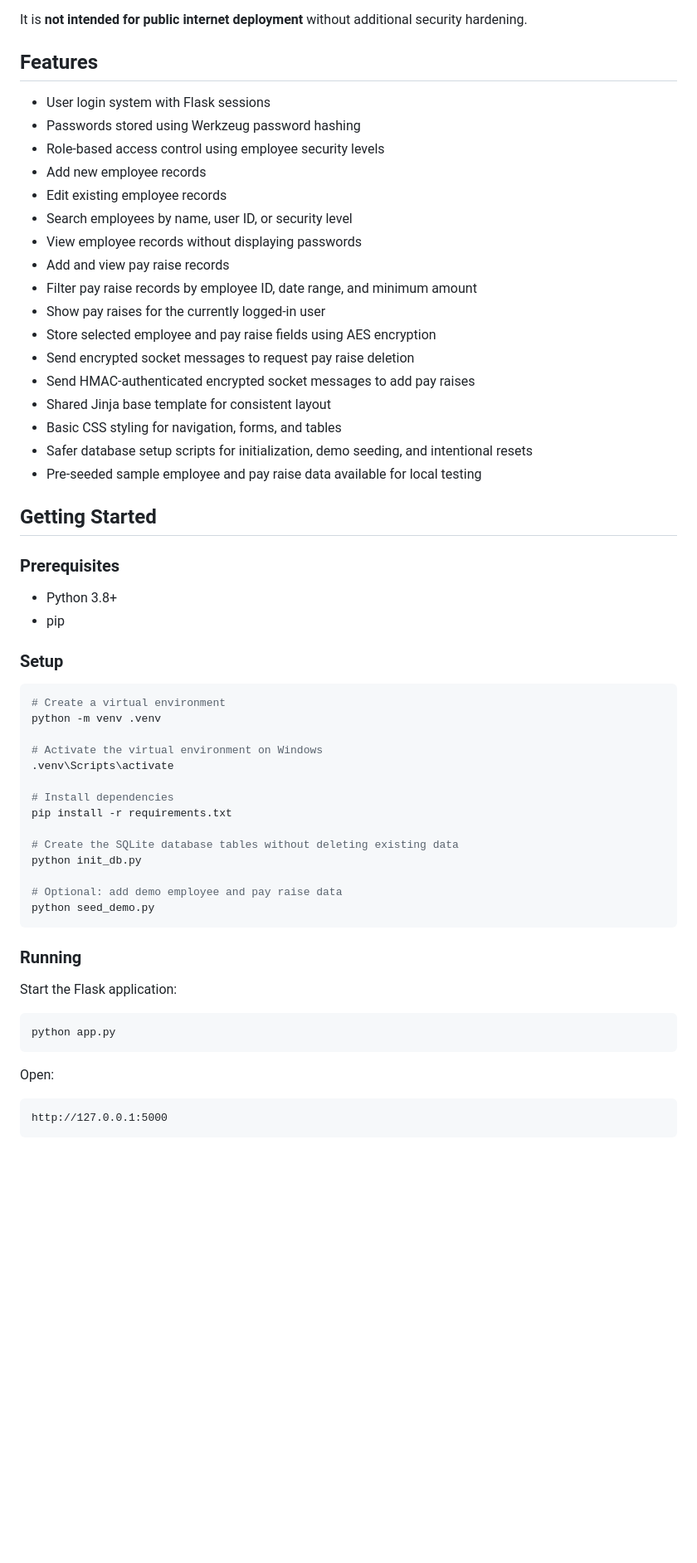
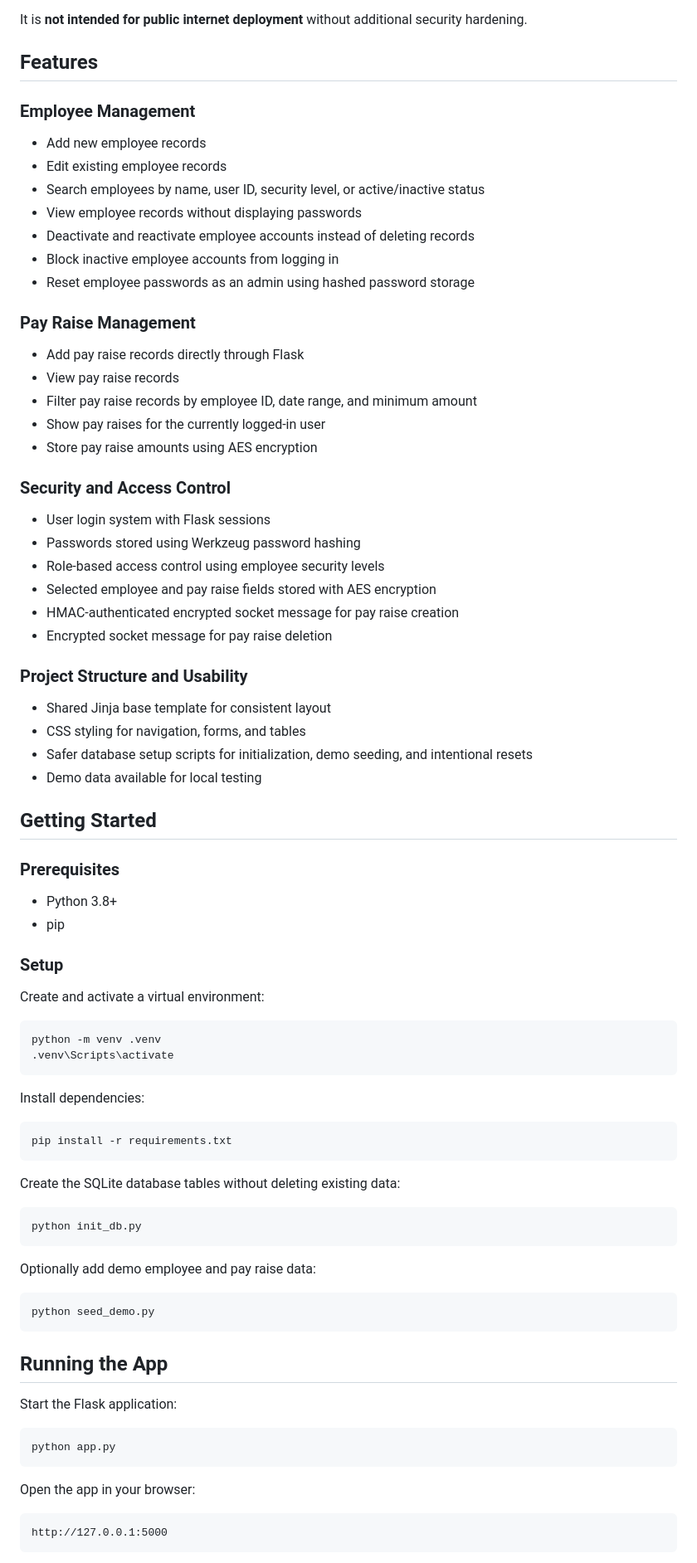
Before and after one commit to jjhigi/secure-employee-database-flask, a Markdown page: README.md, the part around one of its changes. Shown at 83% size. Rendered like a GitHub page; blank space fills up the shorter version.

Commit message:
Update README with latest features

````diff
--- a/README.md
+++ b/README.md
@@ -31,23 +31,39 @@ It is **not intended for public internet deployment** without additional securit
 
 ## Features
 
+### Employee Management
+
+- Add new employee records
+- Edit existing employee records
+- Search employees by name, user ID, security level, or active/inactive status
+- View employee records without displaying passwords
+- Deactivate and reactivate employee accounts instead of deleting records
+- Block inactive employee accounts from logging in
+- Reset employee passwords as an admin using hashed password storage
+
+### Pay Raise Management
+
+- Add pay raise records directly through Flask
+- View pay raise records
+- Filter pay raise records by employee ID, date range, and minimum amount
+- Show pay raises for the currently logged-in user
+- Store pay raise amounts using AES encryption
+
+### Security and Access Control
+
 - User login system with Flask sessions
 - Passwords stored using Werkzeug password hashing
 - Role-based access control using employee security levels
-- Add new employee records
-- Edit existing employee records
-- Search employees by name, user ID, or security level
-- View employee records without displaying passwords
-- Add and view pay raise records
-- Filter pay raise records by employee ID, date range, and minimum amount
-- Show pay raises for the currently logged-in user
-- Store selected employee and pay raise fields using AES encryption
-- Send encrypted socket messages to request pay raise deletion
-- Send HMAC-authenticated encrypted socket messages to add pay raises
+- Selected employee and pay raise fields stored with AES encryption
+- HMAC-authenticated encrypted socket message for pay raise creation
+- Encrypted socket message for pay raise deletion
+
+### Project Structure and Usability
+
 - Shared Jinja base template for consistent layout
-- Basic CSS styling for navigation, forms, and tables
+- CSS styling for navigation, forms, and tables
 - Safer database setup scripts for initialization, demo seeding, and intentional resets
-- Pre-seeded sample employee and pay raise data available for local testing
+- Demo data available for local testing
 
 ## Getting Started
 
@@ -58,24 +74,32 @@ It is **not intended for public internet deployment** without additional securit
 
 ### Setup
 
+Create and activate a virtual environment:
+
 ```bash
-# Create a virtual environment
 python -m venv .venv
+.venv\Scripts\activate
+```
 
-# Activate the virtual environment on Windows
-.venv\Scripts\activate
+Install dependencies:
 
-# Install dependencies
+```bash
 pip install -r requirements.txt
+```
 
-# Create the SQLite database tables without deleting existing data
+Create the SQLite database tables without deleting existing data:
+
+```bash
 python init_db.py
+```
 
-# Optional: add demo employee and pay raise data
+Optionally add demo employee and pay raise data:
+
+```bash
 python seed_demo.py
 ```
 
-### Running
+## Running the App
 
 Start the Flask application:
 
@@ -83,7 +107,7 @@ Start the Flask application:
 python app.py
 ```
 
-Open:
+Open the app in your browser:
 
 ```text
 http://127.0.0.1:5000
````
Also changed, not shown: other parts of README.md (+20 -10 lines).
